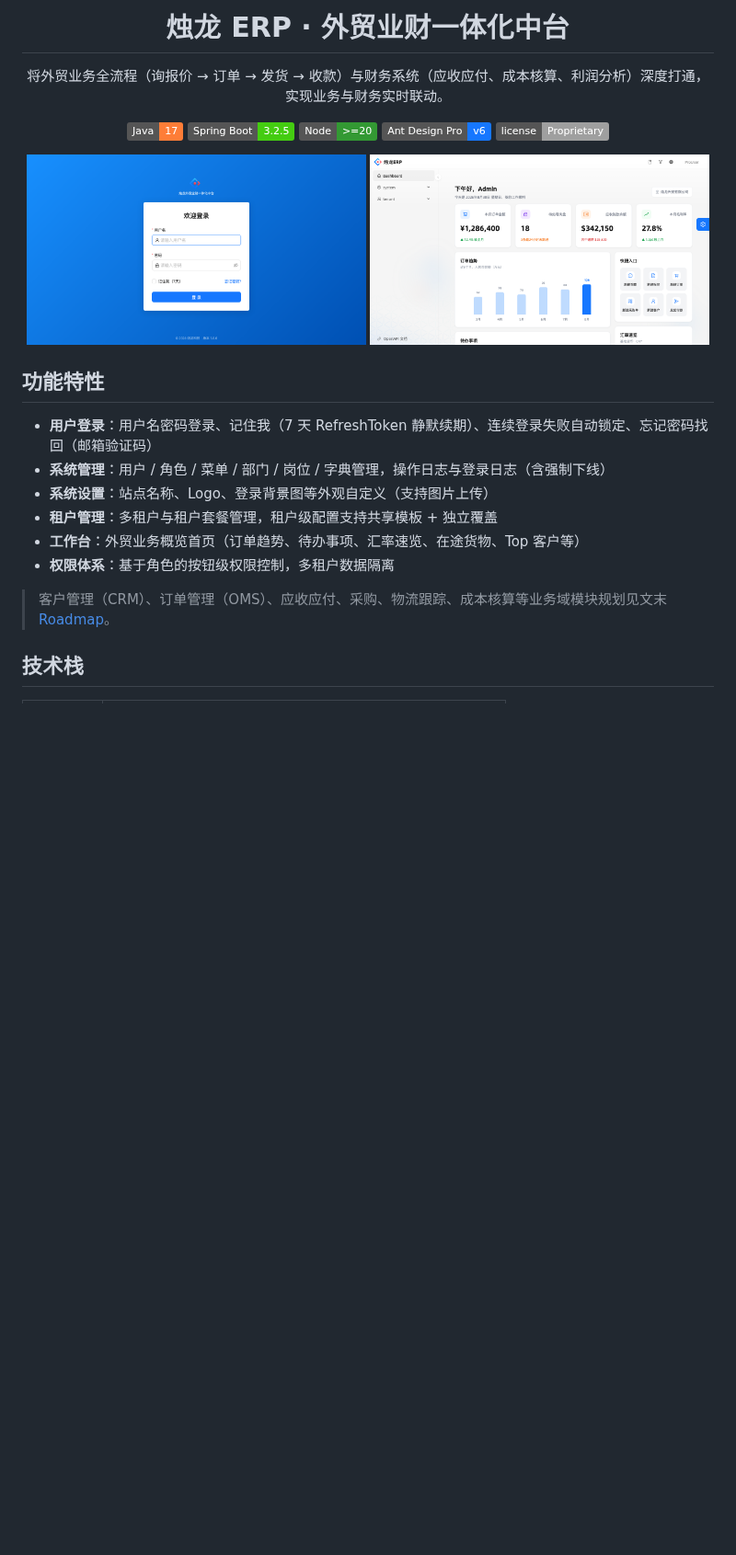
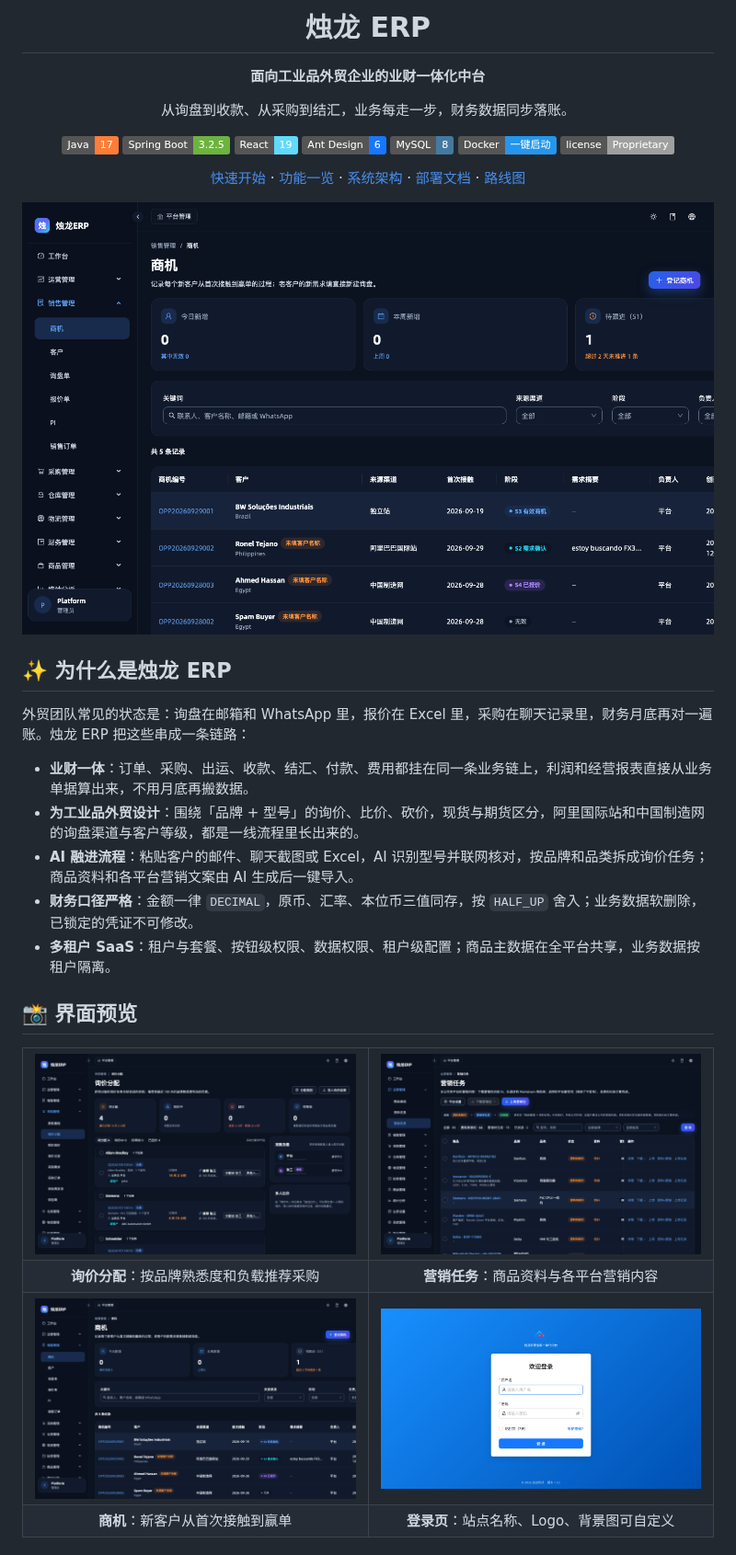
Before and after one commit to zhul-cloud/zhul-trade-erp, a Markdown page: README.md, the part around one of its changes. Shown at 92% size. GitHub-like rendering; pictures changed too: .github/assets/dashboard.png (deleted), .github/assets/inquiry-sourcing-board.png (added), .github/assets/operations-products.png (added); badges without logos; blank space fills up the shorter version.

Commit message:
docs: 按主流开源项目规范重写 README：项目定位与亮点、界面预览、按领域的功能一览、架构与业务主链路图、Docker 一键启动与本机开发、配置、项目结构、开发与规格驱动约定、文档索引、路线图、贡献指南；截图换成商机、询价分配、营销任务，移除过时的工作台截图
Co-Authored-By: Claude Opus 5.5 <noreply@anthropic.com>

```diff
--- a/README.md
+++ b/README.md
@@ -1,31 +1,55 @@
 <div align="center">
 
-# 烛龙 ERP · 外贸业财一体化中台
+# 烛龙 ERP
 
-将外贸业务全流程（询报价 → 订单 → 发货 → 收款）与财务系统（应收应付、成本核算、利润分析）深度打通，实现业务与财务实时联动。
+**面向工业品外贸企业的业财一体化中台**
 
-[![Java](https://img.shields.io/badge/Java-17-orange)](https://openjdk.org/projects/jdk/17/)
-[![Spring Boot](https://img.shields.io/badge/Spring%20Boot-3.2.5-brightgreen)](https://spring.io/projects/spring-boot)
-[![Node](https://img.shields.io/badge/Node-%3E%3D20-339933?logo=node.js&logoColor=white)](https://nodejs.org)
-[![Ant Design Pro](https://img.shields.io/badge/Ant%20Design%20Pro-v6-1677FF?logo=ant-design)](https://pro.ant.design)
-[![License](https://img.shields.io/badge/license-Proprietary-lightgrey)](#license)
+从询盘到收款、从采购到结汇，业务每走一步，财务数据同步落账。
+
+[![Java](https://img.shields.io/badge/Java-17-orange?logo=openjdk&logoColor=white)](https://openjdk.org/projects/jdk/17/)
+[![Spring Boot](https://img.shields.io/badge/Spring%20Boot-3.2.5-6DB33F?logo=springboot&logoColor=white)](https://spring.io/projects/spring-boot)
+[![React](https://img.shields.io/badge/React-19-61DAFB?logo=react&logoColor=black)](https://react.dev)
+[![Ant Design](https://img.shields.io/badge/Ant%20Design-6-1677FF?logo=antdesign&logoColor=white)](https://ant.design)
+[![MySQL](https://img.shields.io/badge/MySQL-8-4479A1?logo=mysql&logoColor=white)](https://www.mysql.com)
+[![Docker](https://img.shields.io/badge/Docker-一键启动-2496ED?logo=docker&logoColor=white)](#-快速开始)
+[![License](https://img.shields.io/badge/license-Proprietary-lightgrey)](#-许可证)
+
+[快速开始](#-快速开始) · [功能一览](#-功能一览) · [系统架构](#-系统架构) · [部署文档](docs/06-部署运维/README.md) · [路线图](#-路线图)
 
 </div>
 
 <p align="center">
-  <img src=".github/assets/login.png" width="49%" alt="登录页" />
-  <img src=".github/assets/dashboard.png" width="49%" alt="工作台" />
+  <img src=".github/assets/opportunities.png" alt="商机列表" width="100%" />
 </p>
 
-## 功能特性
+## ✨ 为什么是烛龙 ERP
 
-- **用户登录**：用户名密码登录、记住我（7 天 RefreshToken 静默续期）、连续登录失败自动锁定、忘记密码找回（邮箱验证码）
-- **系统管理**：用户 / 角色 / 菜单 / 部门 / 岗位 / 字典管理，操作日志与登录日志（含强制下线）
-- **系统设置**：站点名称、Logo、登录背景图等外观自定义（支持图片上传）
-- **租户管理**：多租户与租户套餐管理，租户级配置支持共享模板 + 独立覆盖
-- **工作台**：外贸业务概览首页（订单趋势、待办事项、汇率速览、在途货物、Top 客户等）
-- **权限体系**：基于角色的按钮级权限控制，多租户数据隔离
+外贸团队常见的状态是：询盘在邮箱和 WhatsApp 里，报价在 Excel 里，采购在聊天记录里，财务月底再对一遍账。烛龙 ERP 把这些串成一条链路：
 
-> 客户管理（CRM）、订单管理（OMS）、应收应付、采购、物流跟踪、成本核算等业务域模块规划见文末 [Roadmap](#roadmap)。
+- **业财一体**：订单、采购、出运、收款、结汇、付款、费用都挂在同一条业务链上，利润和经营报表直接从业务单据算出来，不用月底再搬数据。
+- **为工业品外贸设计**：围绕「品牌 + 型号」的询价、比价、砍价，现货与期货区分，阿里国际站和中国制造网的询盘渠道与客户等级，都是一线流程里长出来的。
+- **AI 融进流程**：粘贴客户的邮件、聊天截图或 Excel，AI 识别型号并联网核对，按品牌和品类拆成询价任务；商品资料和各平台营销文案由 AI 生成后一键导入。
+- **财务口径严格**：金额一律 `DECIMAL`，原币、汇率、本位币三值同存，按 `HALF_UP` 舍入；业务数据软删除，已锁定的凭证不可修改。
+- **多租户 SaaS**：租户与套餐、按钮级权限、数据权限、租户级配置；商品主数据在全平台共享，业务数据按租户隔离。
 
-## 技术栈
+## 📸 界面预览
+
+<table>
+  <tr>
+    <td width="50%"><img src=".github/assets/inquiry-sourcing-board.png" alt="询价分配" /></td>
+    <td width="50%"><img src=".github/assets/operations-products.png" alt="营销任务" /></td>
+  </tr>
+  <tr>
+    <td align="center"><b>询价分配</b>：按品牌熟悉度和负载推荐采购</td>
+    <td align="center"><b>营销任务</b>：商品资料与各平台营销内容</td>
+  </tr>
+  <tr>
+    <td width="50%"><img src=".github/assets/opportunities.png" alt="商机" /></td>
+    <td width="50%"><img src=".github/assets/login.png" alt="登录页" /></td>
+  </tr>
+  <tr>
+    <td align="center"><b>商机</b>：新客户从首次接触到赢单</td>
+    <td align="center"><b>登录页</b>：站点名称、Logo、背景图可自定义</td>
+  </tr>
+</table>
+
```
Also changed, not shown: other parts of README.md (+143 -130 lines).
